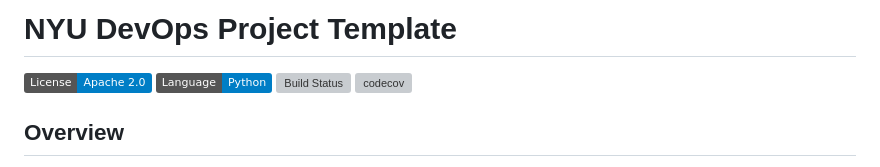
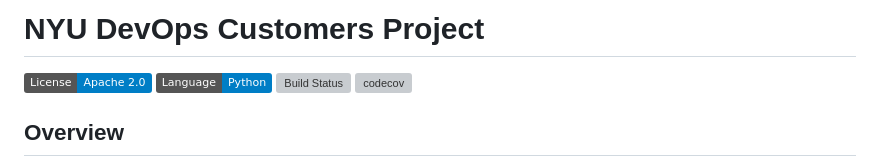
Before and after one commit to CSCI-GA-2820-SP23-001/customers, a Markdown page: README.md, the part around the change. Rendered like a GitHub page; badges without logos; grey boxes are pictures that could not be loaded.

```diff
--- a/README.md
+++ b/README.md
@@ -1,4 +1,4 @@
-# NYU DevOps Project Template
+# NYU DevOps Customers Project
 
 [![License](https://img.shields.io/badge/License-Apache_2.0-blue.svg)](https://opensource.org/licenses/Apache-2.0)
 [![Python](https://img.shields.io/badge/Language-Python-blue.svg)](https://python.org/)
```
